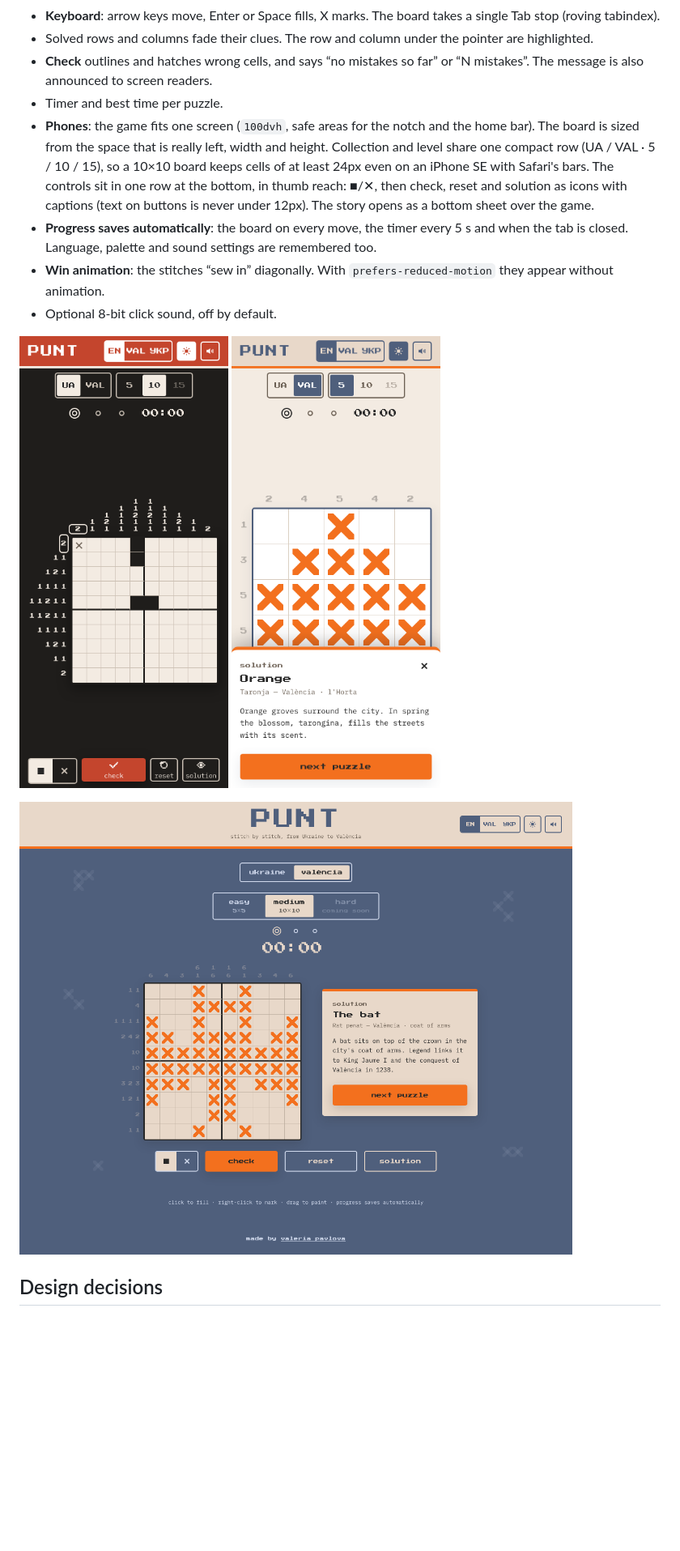
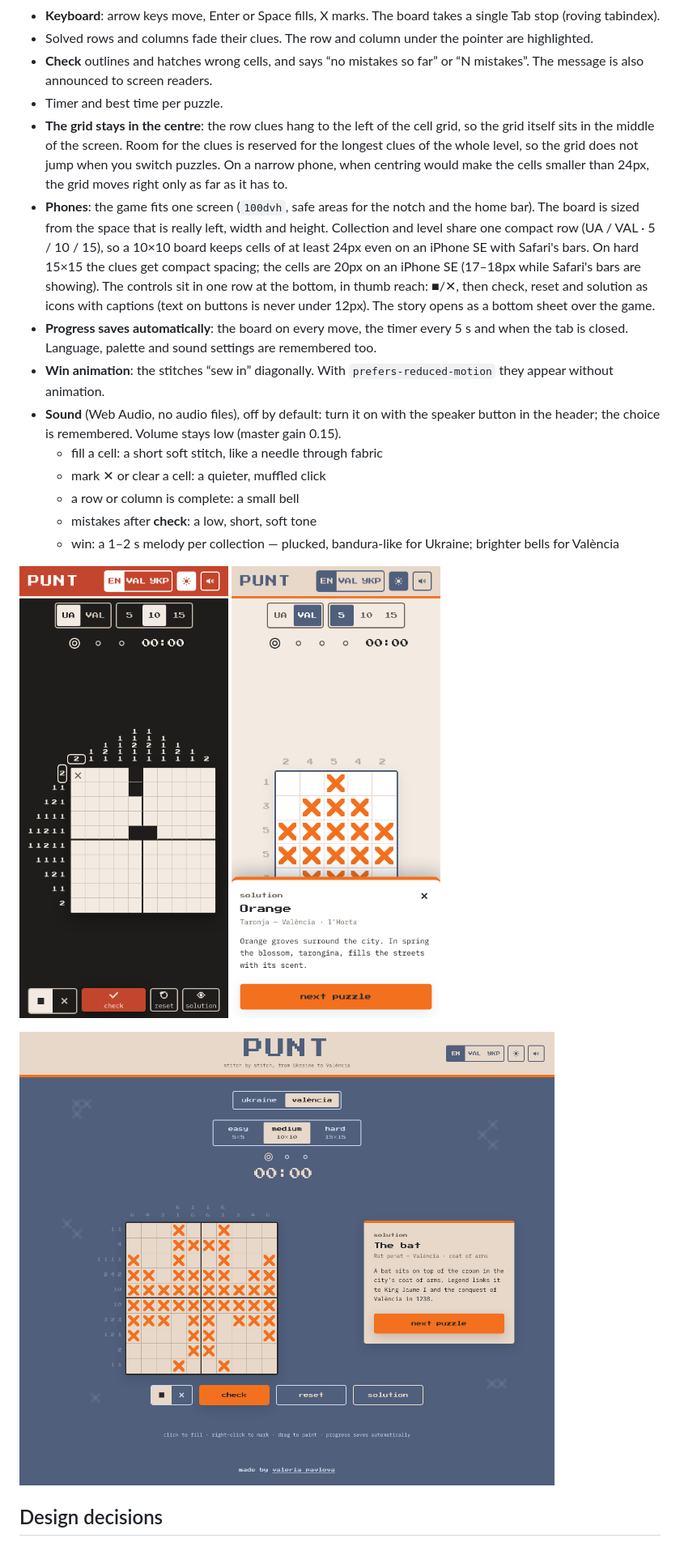
Before and after one commit to valeriapavlova/nonograms-game, a Markdown page: README.md, the part around one of its changes. Shown at 81% size. GitHub-like rendering; pictures changed too: assets/screenshots/desktop-valencia-solved.png, assets/screenshots/mobile-ukraine-alt.png, assets/screenshots/mobile-valencia-alt-solved.png; blank space fills up the shorter version.

Commit message:
Update README and screenshots for hard puzzles, centred grid and sounds
Co-Authored-By: Claude Opus 5.5 <noreply@anthropic.com>
Claude-Session: https://claude.ai/code/session_01DfzDpTFh4EABuqz4BvShxV

```diff
--- a/README.md
+++ b/README.md
@@ -29,10 +29,16 @@ The game uses the same pixel-and-thread language in its UI: a pixel typeface, a
 - Solved rows and columns fade their clues. The row and column under the pointer are highlighted.
 - **Check** outlines and hatches wrong cells, and says “no mistakes so far” or “N mistakes”. The message is also announced to screen readers.
 - Timer and best time per puzzle.
-- **Phones**: the game fits one screen (`100dvh`, safe areas for the notch and the home bar). The board is sized from the space that is really left, width and height. Collection and level share one compact row (UA / VAL · 5 / 10 / 15), so a 10×10 board keeps cells of at least 24px even on an iPhone SE with Safari's bars. The controls sit in one row at the bottom, in thumb reach: ■/✕, then check, reset and solution as icons with captions (text on buttons is never under 12px). The story opens as a bottom sheet over the game.
+- **The grid stays in the centre**: the row clues hang to the left of the cell grid, so the grid itself sits in the middle of the screen. Room for the clues is reserved for the longest clues of the whole level, so the grid does not jump when you switch puzzles. On a narrow phone, when centring would make the cells smaller than 24px, the grid moves right only as far as it has to.
+- **Phones**: the game fits one screen (`100dvh`, safe areas for the notch and the home bar). The board is sized from the space that is really left, width and height. Collection and level share one compact row (UA / VAL · 5 / 10 / 15), so a 10×10 board keeps cells of at least 24px even on an iPhone SE with Safari's bars. On hard 15×15 the clues get compact spacing; the cells are 20px on an iPhone SE (17–18px while Safari's bars are showing). The controls sit in one row at the bottom, in thumb reach: ■/✕, then check, reset and solution as icons with captions (text on buttons is never under 12px). The story opens as a bottom sheet over the game.
 - **Progress saves automatically**: the board on every move, the timer every 5 s and when the tab is closed. Language, palette and sound settings are remembered too.
 - **Win animation**: the stitches “sew in” diagonally. With `prefers-reduced-motion` they appear without animation.
-- Optional 8-bit click sound, off by default.
+- **Sound** (Web Audio, no audio files), off by default: turn it on with the speaker button in the header; the choice is remembered. Volume stays low (master gain 0.15).
+  - fill a cell: a short soft stitch, like a needle through fabric
+  - mark ✕ or clear a cell: a quieter, muffled click
+  - a row or column is complete: a small bell
+  - mistakes after **check**: a low, short, soft tone
+  - win: a 1–2 s melody per collection — plucked, bandura-like for Ukraine; brighter bells for València
 
 <p>
   <img src="assets/screenshots/mobile-ukraine-alt.png" alt="Ukraine collection, alternative dark palette, on a phone" width="260">
```
Also changed, not shown: other parts of README.md (+9 -8 lines), assets/screenshots/desktop-ukraine.png.
